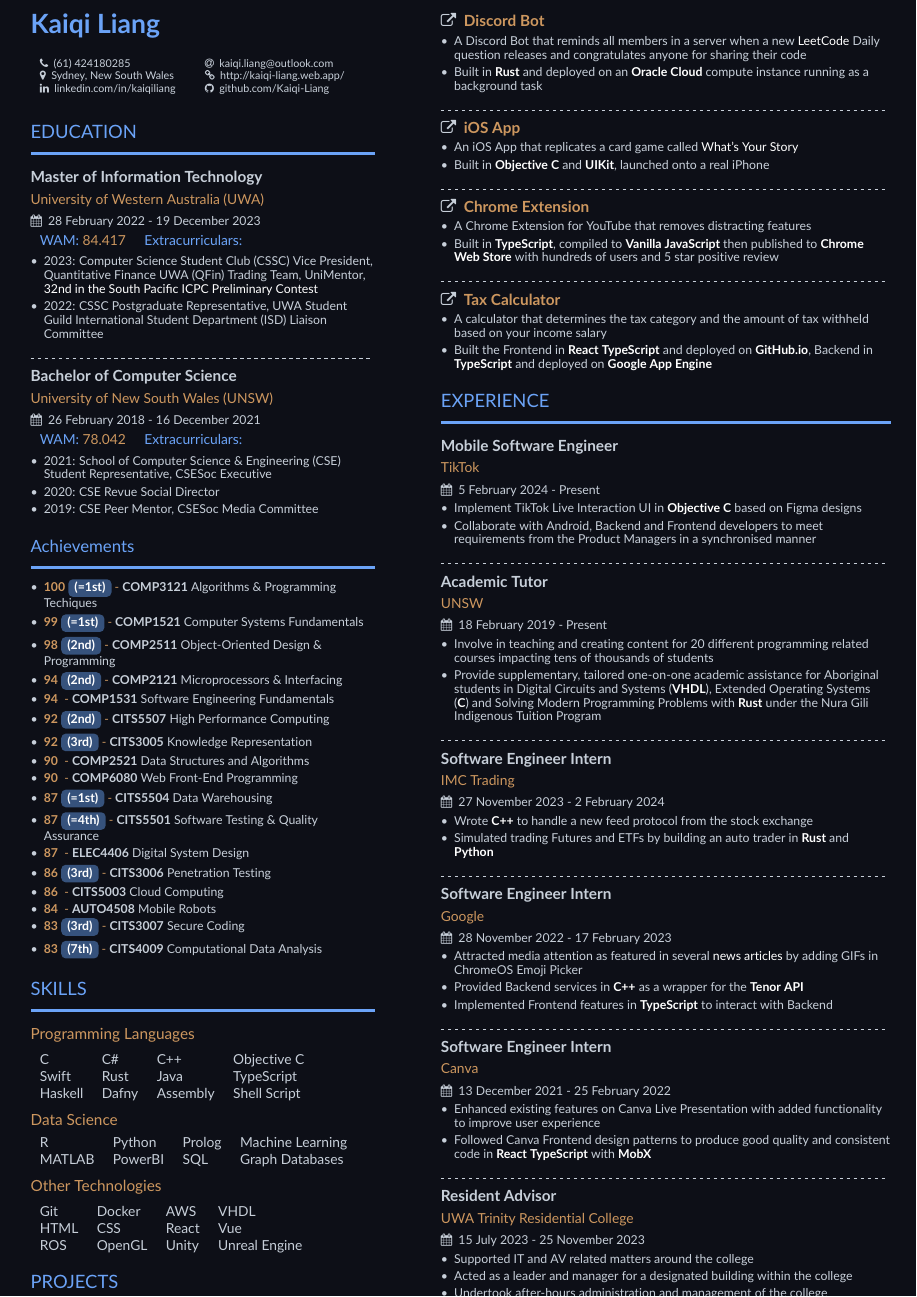
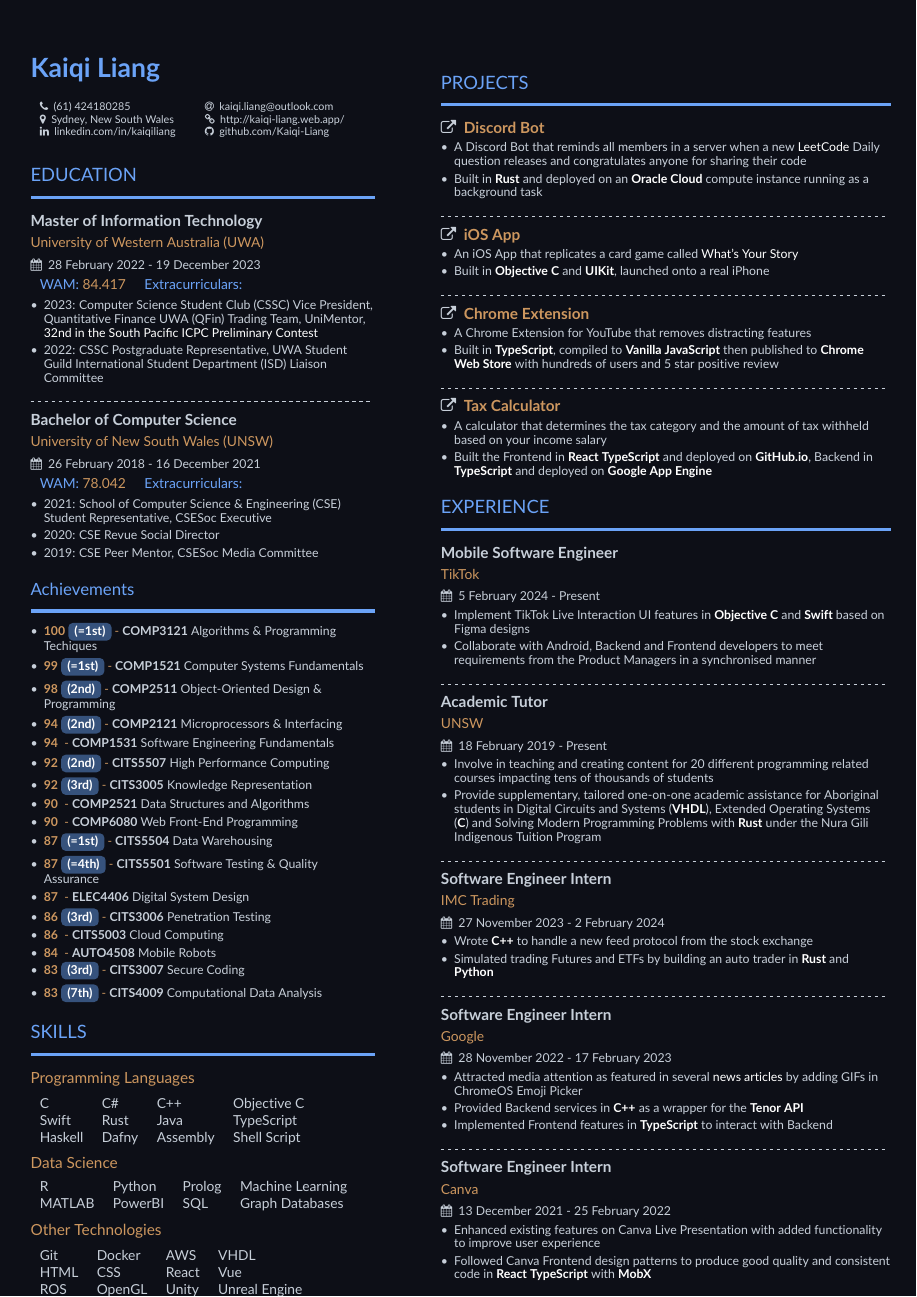
Before and after one commit to Kaiqi-Liang/Resume, a LaTeX CV (resume.tex): page 2 of 2 before the commit and the whole page after it. Compiled offline with pdfLaTeX.

Commit message:
Remove RA and add Swift to TikTok

```diff
--- a/resume.tex
+++ b/resume.tex
@@ -5,7 +5,7 @@
 \usepackage[none]{hyphenat}
 \usepackage[document]{ragged2e}
 
-\geometry{top=0cm, bottom=0cm}
+\geometry{top=1cm, bottom=0cm}
 \hypersetup{colorlinks=true, urlcolor=white}
 
 \begin{document}
@@ -133,7 +132,7 @@
 		{TikTok}
 		{5 February 2024 - Present}
 	\begin{itemize}
-		\item Implement TikTok Live Interaction UI in \technology{Objective C} based on Figma designs
+		\item Implement TikTok Live Interaction UI features in \technology{Objective C} and \technology{Swift} based on Figma designs
 		\item Collaborate with Android, Backend and Frontend developers to meet requirements from the Product Managers in a synchronised manner
 	\end{itemize}
 
@@ -178,18 +177,18 @@
 		\item Followed Canva Frontend design patterns to produce good quality and consistent code in \technology{React TypeScript} with \technology{MobX}
 	\end{itemize}
 
-	\divider
+	% \divider
 
-	\cvevent{Resident Advisor}
-		{UWA Trinity Residential College}
-		{15 July 2023 - 25 November 2023}
-	\begin{itemize}
-		\item Supported IT and AV related matters around the college
-		% \item Connected staff and residents in organising and promoting events
-		\item Acted as a leader and manager for a designated building within the college
-		% \item Welcomed new residents and ensured they are settled in comfortably
-		\item Undertook after-hours administration and management of the college
-	\end{itemize}
+	% \cvevent{Resident Advisor}
+	% 	{UWA Trinity Residential College}
+	% 	{15 July 2023 - 25 November 2023}
+	% \begin{itemize}
+	% 	\item Supported IT and AV related matters around the college
+	% 	\item Connected staff and residents in organising and promoting events
+	% 	\item Acted as a leader and manager for a designated building within the college
+	% 	\item Welcomed new residents and ensured they are settled in comfortably
+	% 	\item Undertook after-hours administration and management of the college
+	% \end{itemize}
 
 	% \divider
 
```
Also changed, not shown: resume.pdf, resume.tex (3 more changed lines).
